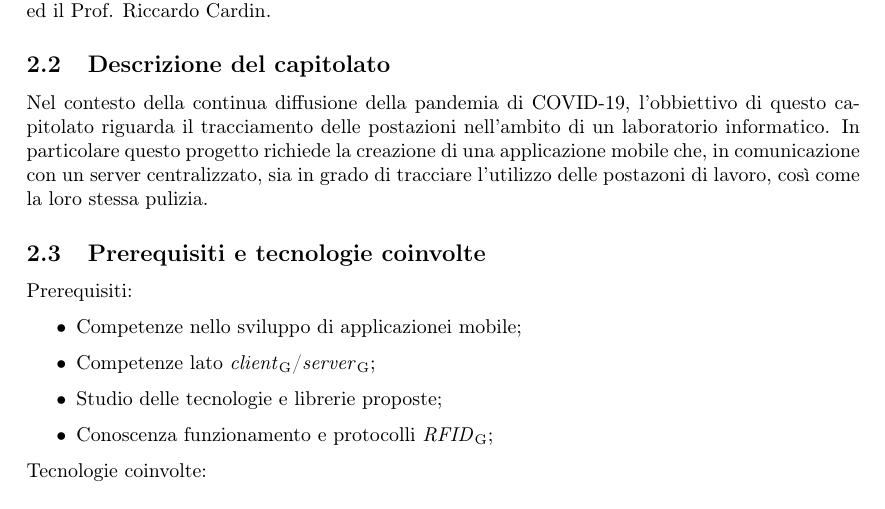
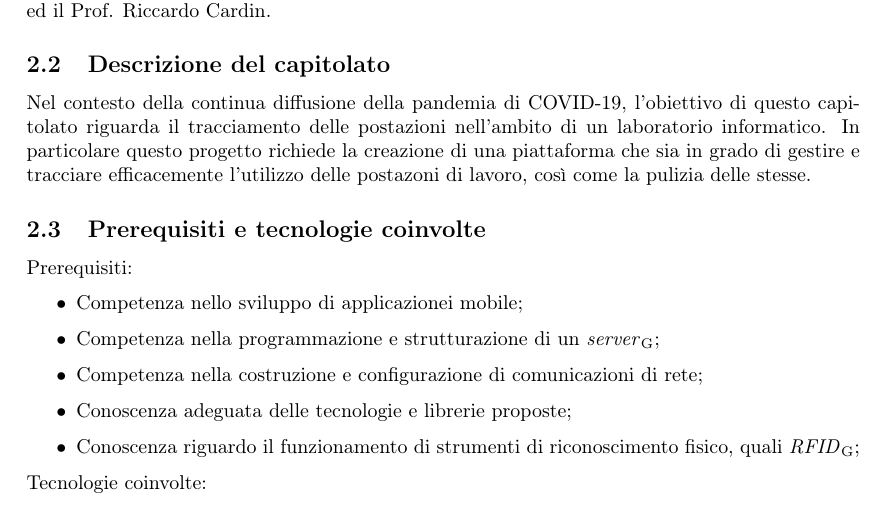
Before and after one commit to Sweleven/Documents, a LaTeX document (DocumentiInterni/StudioDiFattibilita/main.tex, which reads DocumentiInterni/StudioDiFattibilita/src/C1/main.tex): part of page 7 of 19, cut so that both start at the same text. Compiled offline with pdfLaTeX.

Commit message:
Iniziata correzione capitolato C1

```diff
--- a/DocumentiInterni/StudioDiFattibilita/src/C1/main.tex
+++ b/DocumentiInterni/StudioDiFattibilita/src/C1/main.tex
@@ -3,15 +3,16 @@
 Il capitolato in questione si chiama "BlockCOVID: supporto digitale al contrasto della pandemia", il proponente è l'azienda Imola Informatica ed i committenti sono il Prof. Tullio Vardanega ed il Prof. Riccardo Cardin.
 
 \subsection{Descrizione del capitolato}
-Nel contesto della continua diffusione della pandemia di COVID-19, l'obbiettivo di questo capitolato riguarda il tracciamento delle postazioni nell'ambito di un laboratorio informatico. In particolare questo progetto richiede la creazione di una applicazione mobile che, in comunicazione con un server centralizzato, sia in grado di tracciare l'utilizzo delle postazoni di lavoro, così come la loro stessa pulizia.
+Nel contesto della continua diffusione della pandemia di COVID-19, l'obiettivo di questo capitolato riguarda il tracciamento delle postazioni nell'ambito di un laboratorio informatico. In particolare questo progetto richiede la creazione di una piattaforma che sia in grado di gestire e tracciare efficacemente l'utilizzo delle postazoni di lavoro, così come la pulizia delle stesse.
 
 \subsection{Prerequisiti e tecnologie coinvolte}
 Prerequisiti:
 \begin{itemize}
-\item Competenze nello sviluppo di applicazionei mobile;
-\item Competenze lato \glo{client}/\glo{server};
-\item Studio delle tecnologie e librerie proposte;
-\item Conoscenza funzionamento e protocolli \glo{RFID};
+\item Competenza nello sviluppo di applicazionei mobile;
+\item Competenza nella programmazione e strutturazione di un \glo{server};
+\item Competenza nella costruzione e configurazione di comunicazioni di rete;
+\item Conoscenza adeguata delle tecnologie e librerie proposte;
+\item Conoscenza riguardo il funzionamento di strumenti di riconoscimento fisico, quali \glo{RFID};
 \end{itemize}
 
 Tecnologie coinvolte:
```
